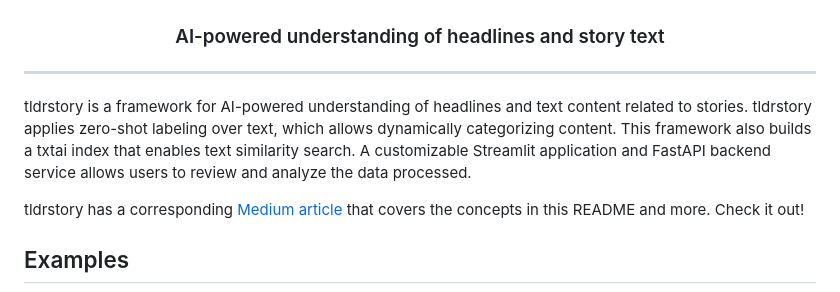
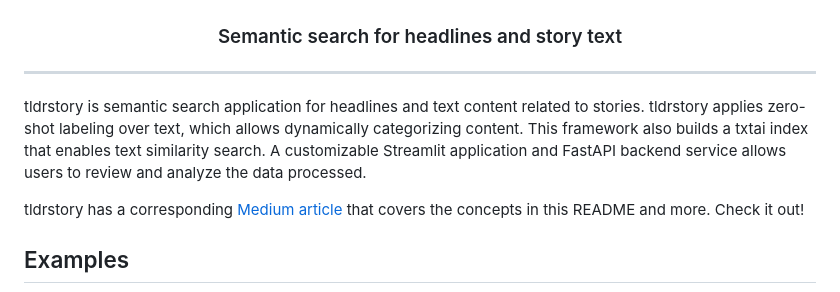
Before and after one commit to neuml/tldrstory, a Markdown page: README.md, the part around the change. Drawn GitHub-style.

Commit message:
Update documentation

```diff
--- a/README.md
+++ b/README.md
@@ -3,12 +3,12 @@
 </p>
 
 <h3 align="center">
-    <p>AI-powered understanding of headlines and story text</p>
+    <p>Semantic search for headlines and story text</p>
 </h3>
 
 -------------------------------------------------------------------------------------------------------------------------------------------------------
 
-tldrstory is a framework for AI-powered understanding of headlines and text content related to stories. tldrstory applies zero-shot labeling over text, which allows dynamically categorizing content. This framework also builds a txtai index that enables text similarity search. A customizable Streamlit application and FastAPI backend service allows users to review and analyze the data processed.
+tldrstory is semantic search application for headlines and text content related to stories. tldrstory applies zero-shot labeling over text, which allows dynamically categorizing content. This framework also builds a txtai index that enables text similarity search. A customizable Streamlit application and FastAPI backend service allows users to review and analyze the data processed.
 
 tldrstory has a corresponding [Medium article](https://towardsdatascience.com/tldrstory-ai-powered-understanding-of-headlines-and-story-text-fc86abd702fc) that covers the concepts in this README and more. Check it out!
 
```
